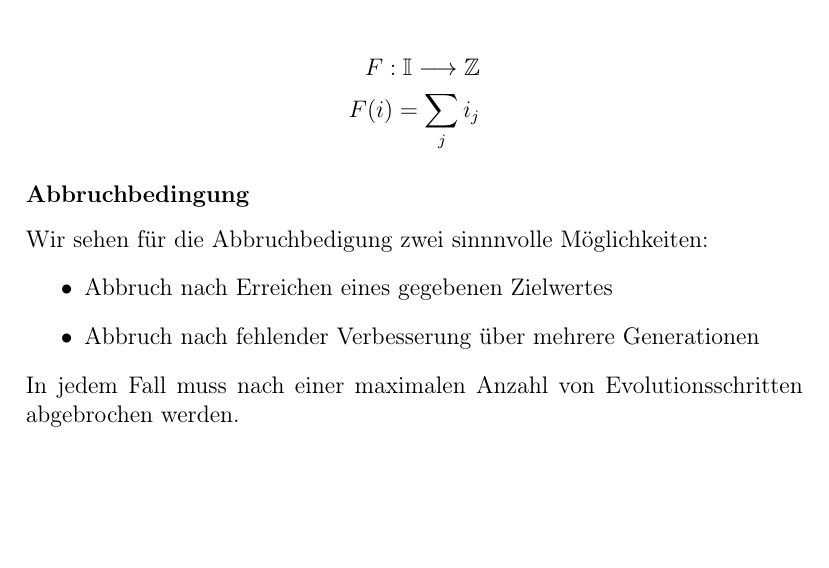
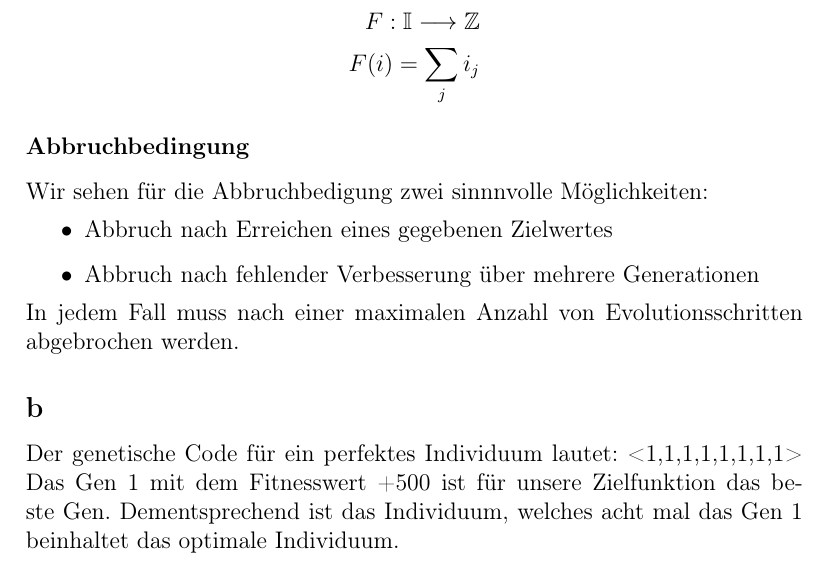
Before and after one commit to kRITZCREEK/kuenstliche-intelligenz-praktikum, a LaTeX document (Praktikum2/Doku/Praktikum2.tex): part of page 2 of 2, cut so that both start at the same text, the shorter picture padded with empty space. Compiled offline with pdfLaTeX.

Commit message:
fügt die Lösung zur Aufgabe 2.1b hinzu

```diff
--- a/Praktikum2/Doku/Praktikum2.tex
+++ b/Praktikum2/Doku/Praktikum2.tex
@@ -62,6 +62,10 @@ Wir sehen für die Abbruchbedigung zwei sinnnvolle Möglichkeiten:
 In jedem Fall muss nach einer maximalen Anzahl von Evolutionsschritten
 abgebrochen werden.
 
+\subsection*{b}
+Der genetische Code für ein perfektes Individuum lautet: <1,1,1,1,1,1,1,1>
+Das Gen 1 mit dem Fitnesswert +500 ist für unsere Zielfunktion das beste Gen. Dementsprechend ist das Individuum, welches acht mal das Gen 1 beinhaltet das optimale Individuum.
+
 \end{document}
 
 %%% Local Variables:
```
